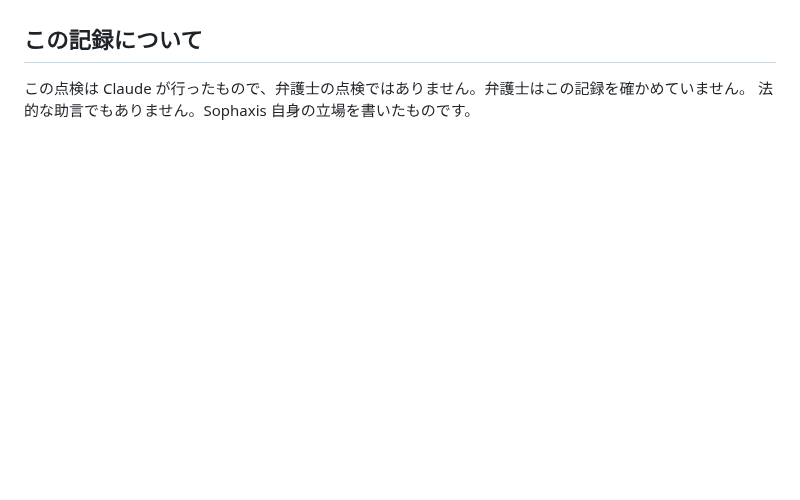
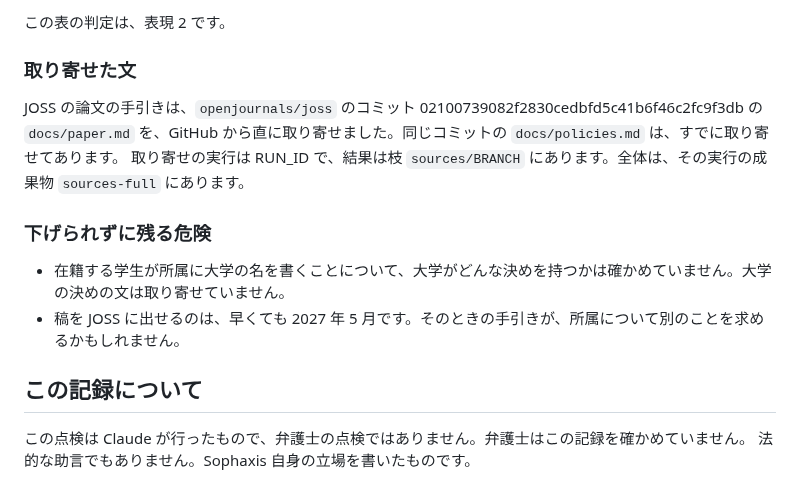
Before and after one commit to cpsbvbng26-dotcom/sophaxis, a Markdown page: docs/legal-audit-2026-11-12.md, the part around one of its changes. Rendered like a GitHub page; blank space fills up the shorter version.

```diff
--- a/docs/legal-audit-2026-11-12.md
+++ b/docs/legal-audit-2026-11-12.md
@@ -303,3 +319,15 @@ ROAR の `robots.txt` が閉じているのは `/cgi/` だけです。
+この表の判定は、表現 2 です。
+
+### 取り寄せた文
+
+JOSS の論文の手引きは、`openjournals/joss` のコミット 02100739082f2830cedbfd5c41b6f46c2fc9f3db の `docs/paper.md` を、GitHub から直に取り寄せました。同じコミットの `docs/policies.md` は、すでに取り寄せてあります。
+取り寄せの実行は RUN_ID で、結果は枝 `sources/BRANCH` にあります。全体は、その実行の成果物 `sources-full` にあります。
+
+### 下げられずに残る危険
+
+- 在籍する学生が所属に大学の名を書くことについて、大学がどんな決めを持つかは確かめていません。大学の決めの文は取り寄せていません。
+- 稿を JOSS に出せるのは、早くても 2027 年 5 月です。そのときの手引きが、所属について別のことを求めるかもしれません。
+
 ## この記録について
 
 この点検は Claude が行ったもので、弁護士の点検ではありません。弁護士はこの記録を確かめていません。
```
Also changed, not shown: other parts of docs/legal-audit-2026-11-12.md (+16 -0 lines).
